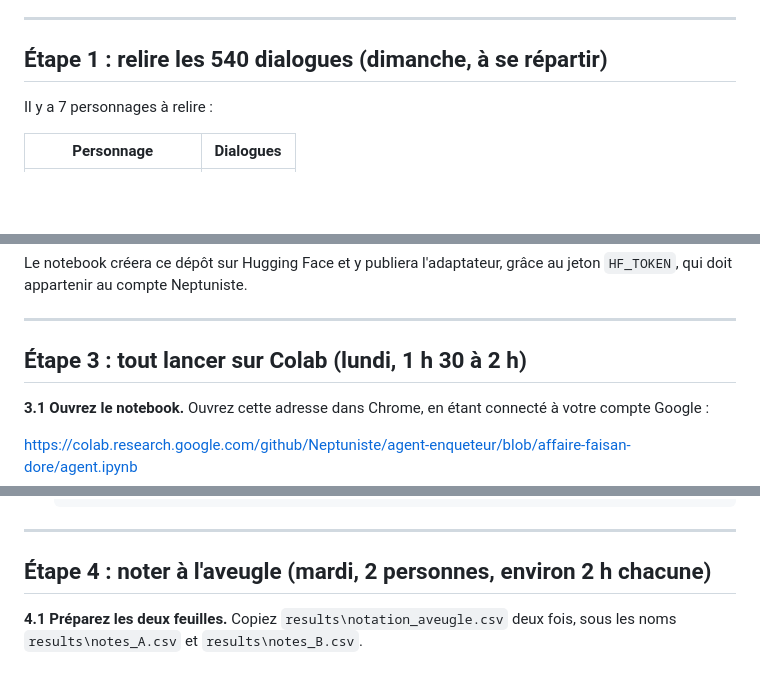
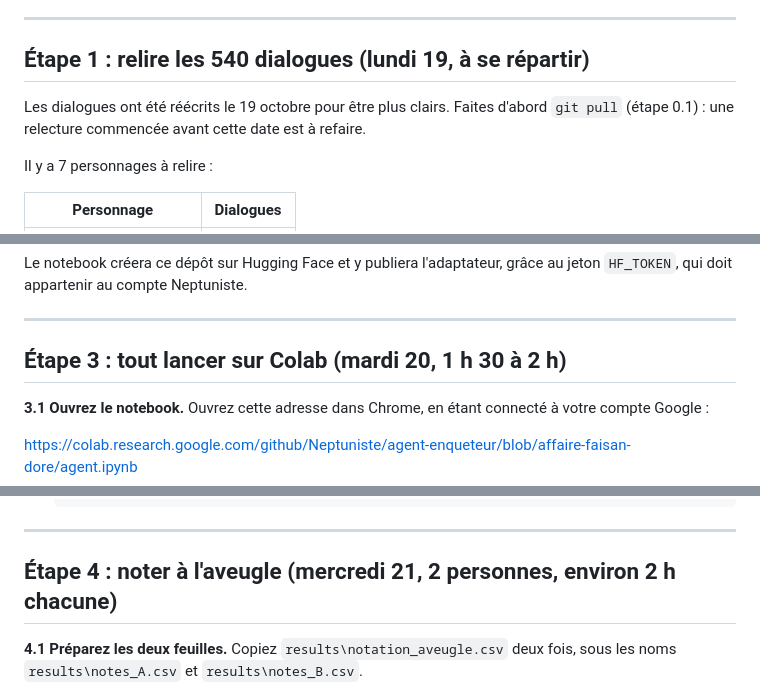
Before and after one commit to Neptuniste/agent-enqueteur, a Markdown page: GUIDE.md, 3 parts joined by grey strips. Rendered like a GitHub page; blank space fills up the shorter version.

```diff
--- a/GUIDE.md
+++ b/GUIDE.md
@@ -36,7 +36,9 @@ git pull
 
 ---
 
-## Étape 1 : relire les 540 dialogues (dimanche, à se répartir)
+## Étape 1 : relire les 540 dialogues (lundi 19, à se répartir)
+
+Les dialogues ont été réécrits le 19 octobre pour être plus clairs. Faites d'abord `git pull` (étape 0.1) : une relecture commencée avant cette date est à refaire.
 
 Il y a 7 personnages à relire :
 
@@ -111,7 +113,7 @@ Le notebook créera ce dépôt sur Hugging Face et y publiera l'adaptateur, grâ
 
 ---
 
-## Étape 3 : tout lancer sur Colab (lundi, 1 h 30 à 2 h)
+## Étape 3 : tout lancer sur Colab (mardi 20, 1 h 30 à 2 h)
 
 **3.1 Ouvrez le notebook.** Ouvrez cette adresse dans Chrome, en étant connecté à votre compte Google :
 
@@ -173,7 +175,7 @@ Gardez le tableau affiché : il va dans le rapport, section 5.
 
 ---
 
-## Étape 4 : noter à l'aveugle (mardi, 2 personnes, environ 2 h chacune)
+## Étape 4 : noter à l'aveugle (mercredi 21, 2 personnes, environ 2 h chacune)
 
 **4.1 Préparez les deux feuilles.** Copiez `results\notation_aveugle.csv` deux fois, sous les noms `results\notes_A.csv` et `results\notes_B.csv`.
 
```
Also changed, not shown: other parts of GUIDE.md (+2 -2 lines), docs/cahier_des_charges.md (+6 -6 lines).
